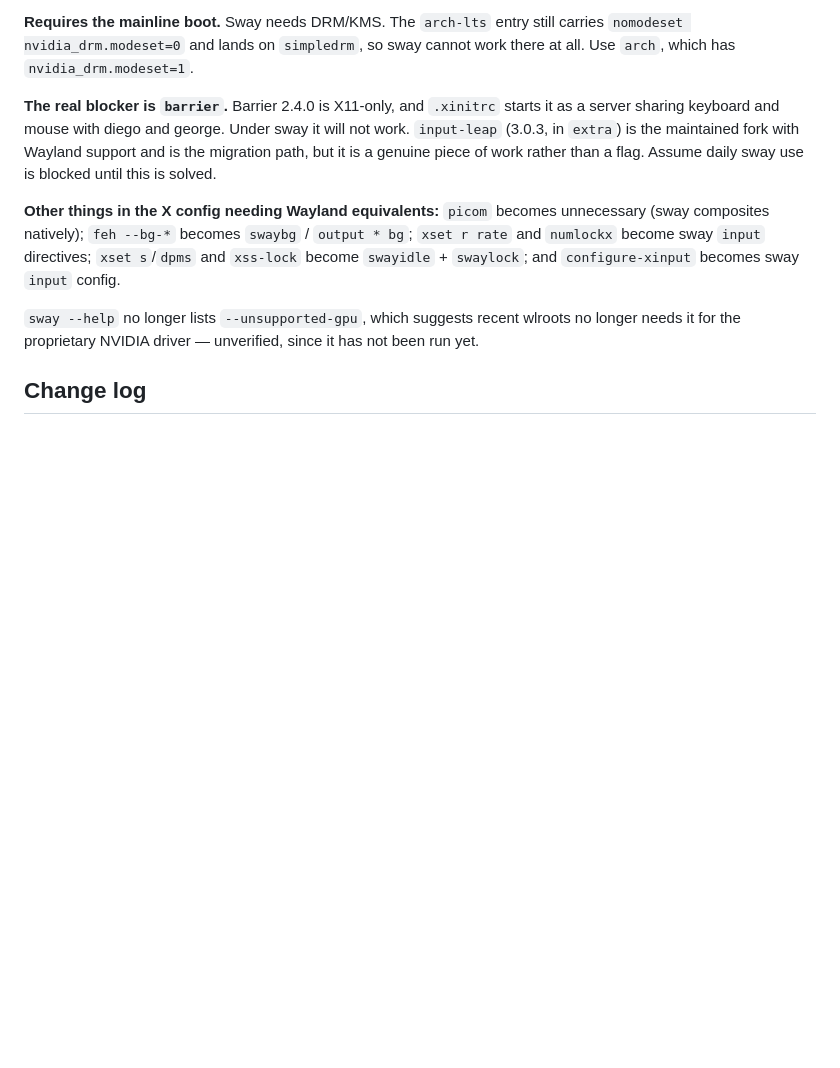
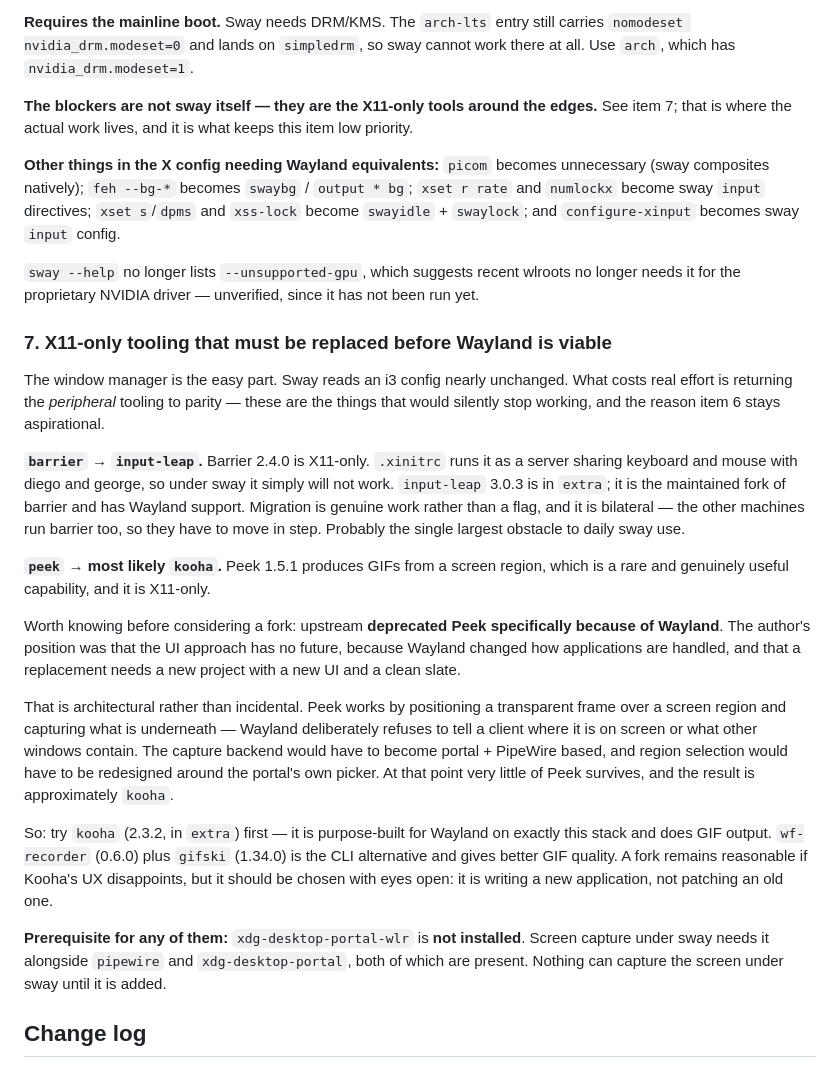
Before and after one commit to hacmorgan/hq, a Markdown page: etc/boxes/enzo-arch.md, the part around the change. Drawn GitHub-style; blank space fills up the shorter version.

Commit message:
boxes: enzo — record the X11-only tooling blocking Wayland
Sway reads an i3 config nearly unchanged; the cost of migrating is in
the peripheral tools, so they get their own item rather than a line
buried in the Wayland entry.

barrier is X11-only and bilateral -- diego and george run it too, so
they move in step. input-leap is the path.

peek matters more than it looks: GIF-from-region is a rare capability.
Notes that upstream deprecated peek *because of* Wayland, and why that
makes a fork a rewrite -- Wayland refuses to tell a client where it is
or what is beneath it, which is peek's whole premise. Kooha first, fork
only with eyes open.

Also notes xdg-desktop-portal-wlr is missing, without which nothing
captures the screen under sway at all.

Co-Authored-By: Claude Opus 5 <noreply@anthropic.com>

```diff
--- a/etc/boxes/enzo-arch.md
+++ b/etc/boxes/enzo-arch.md
@@ -262,11 +262,9 @@ involved, and nothing needs changing to go back.
 carries `nomodeset nvidia_drm.modeset=0` and lands on `simpledrm`, so sway
 cannot work there at all. Use `arch`, which has `nvidia_drm.modeset=1`.
 
-**The real blocker is `barrier`.** Barrier 2.4.0 is X11-only, and `.xinitrc`
-starts it as a server sharing keyboard and mouse with diego and george. Under
-sway it will not work. `input-leap` (3.0.3, in `extra`) is the maintained fork
-with Wayland support and is the migration path, but it is a genuine piece of
-work rather than a flag. Assume daily sway use is blocked until this is solved.
+**The blockers are not sway itself — they are the X11-only tools around the
+edges.** See item 7; that is where the actual work lives, and it is what keeps
+this item low priority.
 
 **Other things in the X config needing Wayland equivalents:** `picom` becomes
 unnecessary (sway composites natively); `feh --bg-*` becomes `swaybg` /
@@ -277,6 +275,47 @@ unnecessary (sway composites natively); `feh --bg-*` becomes `swaybg` /
 `sway --help` no longer lists `--unsupported-gpu`, which suggests recent
 wlroots no longer needs it for the proprietary NVIDIA driver — unverified,
 since it has not been run yet.
+
+### 7. X11-only tooling that must be replaced before Wayland is viable
+
+The window manager is the easy part. Sway reads an i3 config nearly unchanged.
+What costs real effort is returning the *peripheral* tooling to parity — these
+are the things that would silently stop working, and the reason item 6 stays
+aspirational.
+
+**`barrier` → `input-leap`.** Barrier 2.4.0 is X11-only. `.xinitrc` runs it as
+a server sharing keyboard and mouse with diego and george, so under sway it
+simply will not work. `input-leap` 3.0.3 is in `extra`; it is the maintained
+fork of barrier and has Wayland support. Migration is genuine work rather than
+a flag, and it is bilateral — the other machines run barrier too, so they have
+to move in step. Probably the single largest obstacle to daily sway use.
+
+**`peek` → most likely `kooha`.** Peek 1.5.1 produces GIFs from a screen
+region, which is a rare and genuinely useful capability, and it is X11-only.
+
+Worth knowing before considering a fork: upstream **deprecated Peek
+specifically because of Wayland**. The author's position was that the UI
+approach has no future, because Wayland changed how applications are handled,
+and that a replacement needs a new project with a new UI and a clean slate.
+
+That is architectural rather than incidental. Peek works by positioning a
+transparent frame over a screen region and capturing what is underneath —
+Wayland deliberately refuses to tell a client where it is on screen or what
+other windows contain. The capture backend would have to become
+portal + PipeWire based, and region selection would have to be redesigned
+around the portal's own picker. At that point very little of Peek survives,
+and the result is approximately `kooha`.
+
+So: try `kooha` (2.3.2, in `extra`) first — it is purpose-built for Wayland on
+exactly this stack and does GIF output. `wf-recorder` (0.6.0) plus `gifski`
+(1.34.0) is the CLI alternative and gives better GIF quality. A fork remains
+reasonable if Kooha's UX disappoints, but it should be chosen with eyes open:
+it is writing a new application, not patching an old one.
+
+**Prerequisite for any of them:** `xdg-desktop-portal-wlr` is **not installed**.
+Screen capture under sway needs it alongside `pipewire` and
+`xdg-desktop-portal`, both of which are present. Nothing can capture the screen
+under sway until it is added.
 
 ## Change log
 
```
